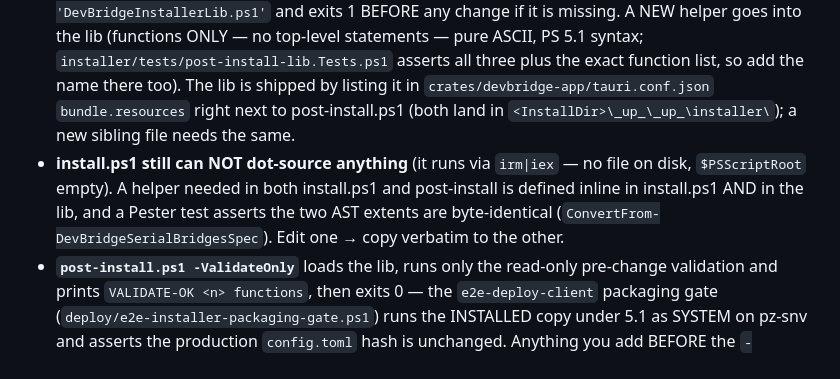
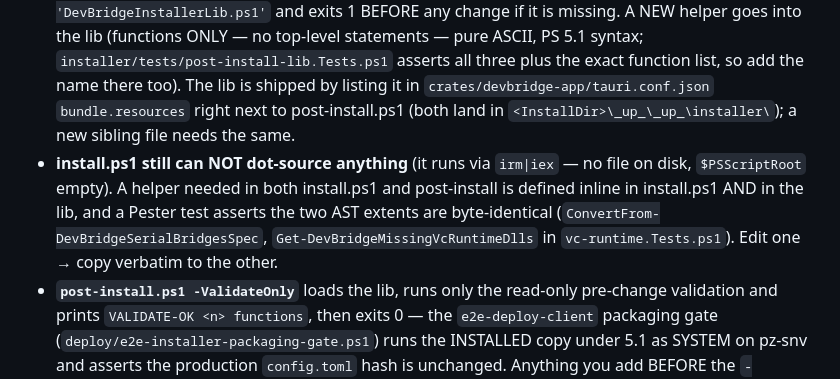
Before and after one commit to zbynekdrlik/devbridge, a Markdown page: .claude/rules/installer-powershell.md, the part around the change. Rendered like a GitHub page.

Commit message:
docs(playbook): name the Get-DevBridgeMissingVcRuntimeDlls byte-identical pair (#85)
Co-Authored-By: Claude Opus 5.5 <noreply@anthropic.com>

```diff
--- a/.claude/rules/installer-powershell.md
+++ b/.claude/rules/installer-powershell.md
@@ -9,7 +9,7 @@ paths:
 - **Production runs Windows PowerShell 5.1 (as SYSTEM), not pwsh 7.** CI runs the installer Pester suite on BOTH (`installer-tests` job: pwsh 7 step + `shell: powershell` 5.1 step, #69). A test that passes only on pwsh 7 is a prod bug.
 - **Never read a config with `Get-Content -Raw` and write it back as UTF-8.** PS 5.1 reads BOM-less UTF-8 as the ANSI code page, so the write-back double-encodes non-ASCII bytes. Use `[System.IO.File]::ReadAllText($Path)` + `WriteAllText($Path, $text, (New-Object System.Text.UTF8Encoding($false)))` (both serial-bridge merges do this since 0.8.36).
 - **post-install.ps1 = procedural body; its helpers live in the sibling `installer/DevBridgeInstallerLib.ps1` (#80).** post-install dot-sources `Join-Path $PSScriptRoot 'DevBridgeInstallerLib.ps1'` and exits 1 BEFORE any change if it is missing. A NEW helper goes into the lib (functions ONLY — no top-level statements — pure ASCII, PS 5.1 syntax; `installer/tests/post-install-lib.Tests.ps1` asserts all three plus the exact function list, so add the name there too). The lib is shipped by listing it in `crates/devbridge-app/tauri.conf.json` `bundle.resources` right next to post-install.ps1 (both land in `<InstallDir>\_up_\_up_\installer\`); a new sibling file needs the same.
-- **install.ps1 still can NOT dot-source anything** (it runs via `irm|iex` — no file on disk, `$PSScriptRoot` empty). A helper needed in both install.ps1 and post-install is defined inline in install.ps1 AND in the lib, and a Pester test asserts the two AST extents are byte-identical (`ConvertFrom-DevBridgeSerialBridgesSpec`). Edit one → copy verbatim to the other.
+- **install.ps1 still can NOT dot-source anything** (it runs via `irm|iex` — no file on disk, `$PSScriptRoot` empty). A helper needed in both install.ps1 and post-install is defined inline in install.ps1 AND in the lib, and a Pester test asserts the two AST extents are byte-identical (`ConvertFrom-DevBridgeSerialBridgesSpec`, `Get-DevBridgeMissingVcRuntimeDlls` in `vc-runtime.Tests.ps1`). Edit one → copy verbatim to the other.
 - **`post-install.ps1 -ValidateOnly`** loads the lib, runs only the read-only pre-change validation and prints `VALIDATE-OK <n> functions`, then exits 0 — the `e2e-deploy-client` packaging gate (`deploy/e2e-installer-packaging-gate.ps1`) runs the INSTALLED copy under 5.1 as SYSTEM on pz-snv and asserts the production `config.toml` hash is unchanged. Anything you add BEFORE the `-ValidateOnly` exit block must stay read-only.
 - **Running a script as a real child process in Pester** (both editions): `Start-Process -FilePath (Get-Process -Id $PID).Path -ArgumentList "-NoProfile -ExecutionPolicy Bypass -File `"$script`" …" -Wait -PassThru -NoNewWindow -RedirectStandardOutput $o -RedirectStandardError $e` — same edition as the test run, no `2>&1` NativeCommandError surprises on 5.1 (see `post-install-lib.Tests.ps1`). Do not put `<word>` in an `It` name: Pester 5 treats it as a data-driven template placeholder and prints it empty.
 - **Array `Should -Be`**: compare `(@($x) -join ",") | Should -BeExactly "a,b"` — a piped array unrolls and is not a reliable element-wise compare.
```
